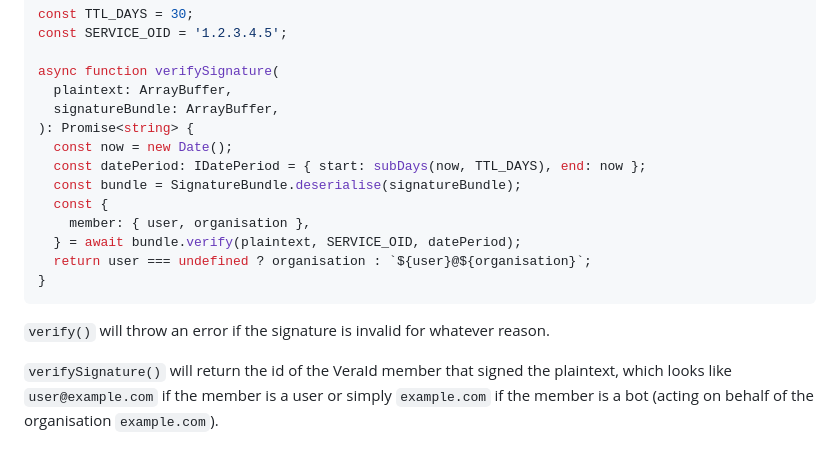
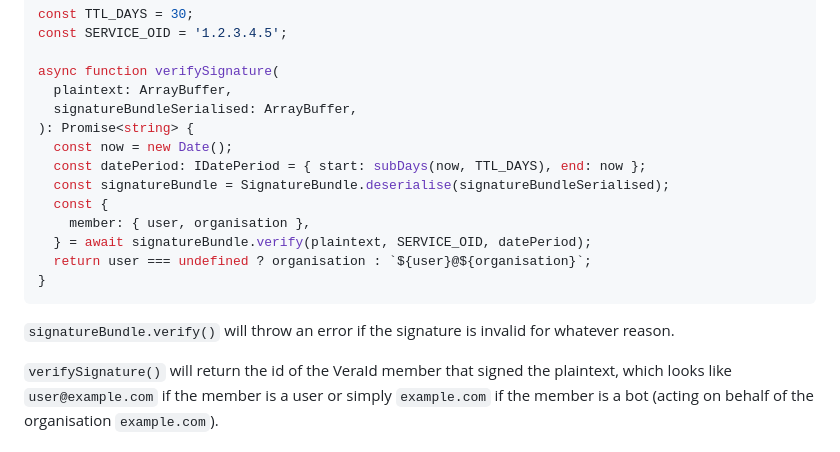
Before and after one commit to relaycorp/veraid-js, a Markdown page: README.md, the part around the change. Drawn GitHub-style.

Commit message:
Rename signature bundle variables for clarity in verifySignature()

````diff
--- a/README.md
+++ b/README.md
@@ -64,19 +64,19 @@ const SERVICE_OID = '1.2.3.4.5';
 
 async function verifySignature(
   plaintext: ArrayBuffer,
-  signatureBundle: ArrayBuffer,
+  signatureBundleSerialised: ArrayBuffer,
 ): Promise<string> {
   const now = new Date();
   const datePeriod: IDatePeriod = { start: subDays(now, TTL_DAYS), end: now };
-  const bundle = SignatureBundle.deserialise(signatureBundle);
+  const signatureBundle = SignatureBundle.deserialise(signatureBundleSerialised);
   const {
     member: { user, organisation },
-  } = await bundle.verify(plaintext, SERVICE_OID, datePeriod);
+  } = await signatureBundle.verify(plaintext, SERVICE_OID, datePeriod);
   return user === undefined ? organisation : `${user}@${organisation}`;
 }
 ```
 
-`verify()` will throw an error if the signature is invalid for whatever reason.
+`signatureBundle.verify()` will throw an error if the signature is invalid for whatever reason.
 
 `verifySignature()` will return the id of the VeraId member that signed the plaintext, which looks like `user@example.com` if the member is a user or simply `example.com` if the member is a bot (acting on behalf of the organisation `example.com`).
 
````
